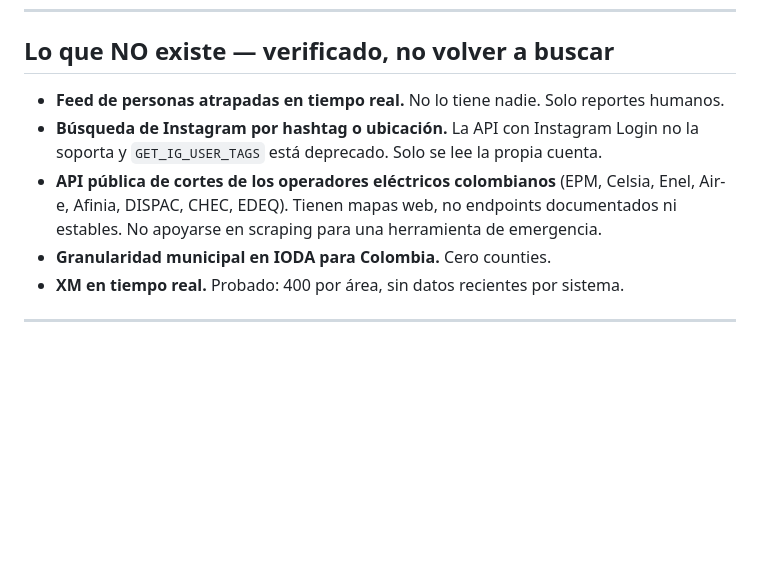
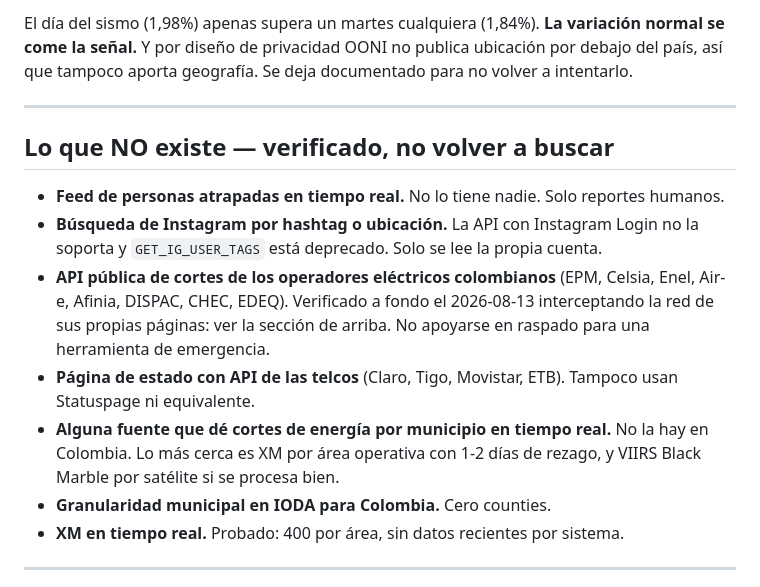
Before and after one commit to StivenFilosofia1995/HOPE, a Markdown page: FUENTES.md, the part around one of its changes. Drawn GitHub-style; blank space fills up the shorter version.

```diff
--- a/FUENTES.md
+++ b/FUENTES.md
@@ -255,12 +318,24 @@ es ausencia de problema, solo ausencia de medición ahí.**
+El día del sismo (1,98%) apenas supera un martes cualquiera (1,84%). **La
+variación normal se come la señal.** Y por diseño de privacidad OONI no publica
+ubicación por debajo del país, así que tampoco aporta geografía. Se deja
+documentado para no volver a intentarlo.
+
+---
+
 ## Lo que NO existe — verificado, no volver a buscar
 
 - **Feed de personas atrapadas en tiempo real.** No lo tiene nadie. Solo reportes humanos.
 - **Búsqueda de Instagram por hashtag o ubicación.** La API con Instagram Login
   no la soporta y `GET_IG_USER_TAGS` está deprecado. Solo se lee la propia cuenta.
 - **API pública de cortes de los operadores eléctricos colombianos**
-  (EPM, Celsia, Enel, Air-e, Afinia, DISPAC, CHEC, EDEQ). Tienen mapas web, no
-  endpoints documentados ni estables. No apoyarse en scraping para una
-  herramienta de emergencia.
+  (EPM, Celsia, Enel, Air-e, Afinia, DISPAC, CHEC, EDEQ). Verificado a fondo el
+  2026-08-13 interceptando la red de sus propias páginas: ver la sección de
+  arriba. No apoyarse en raspado para una herramienta de emergencia.
+- **Página de estado con API de las telcos** (Claro, Tigo, Movistar, ETB).
+  Tampoco usan Statuspage ni equivalente.
+- **Alguna fuente que dé cortes de energía por municipio en tiempo real.**
+  No la hay en Colombia. Lo más cerca es XM por área operativa con 1-2 días de
+  rezago, y VIIRS Black Marble por satélite si se procesa bien.
 - **Granularidad municipal en IODA para Colombia.** Cero counties.
 - **XM en tiempo real.** Probado: 400 por área, sin datos recientes por sistema.
 
```
Also changed, not shown: other parts of FUENTES.md (+63 -0 lines).
